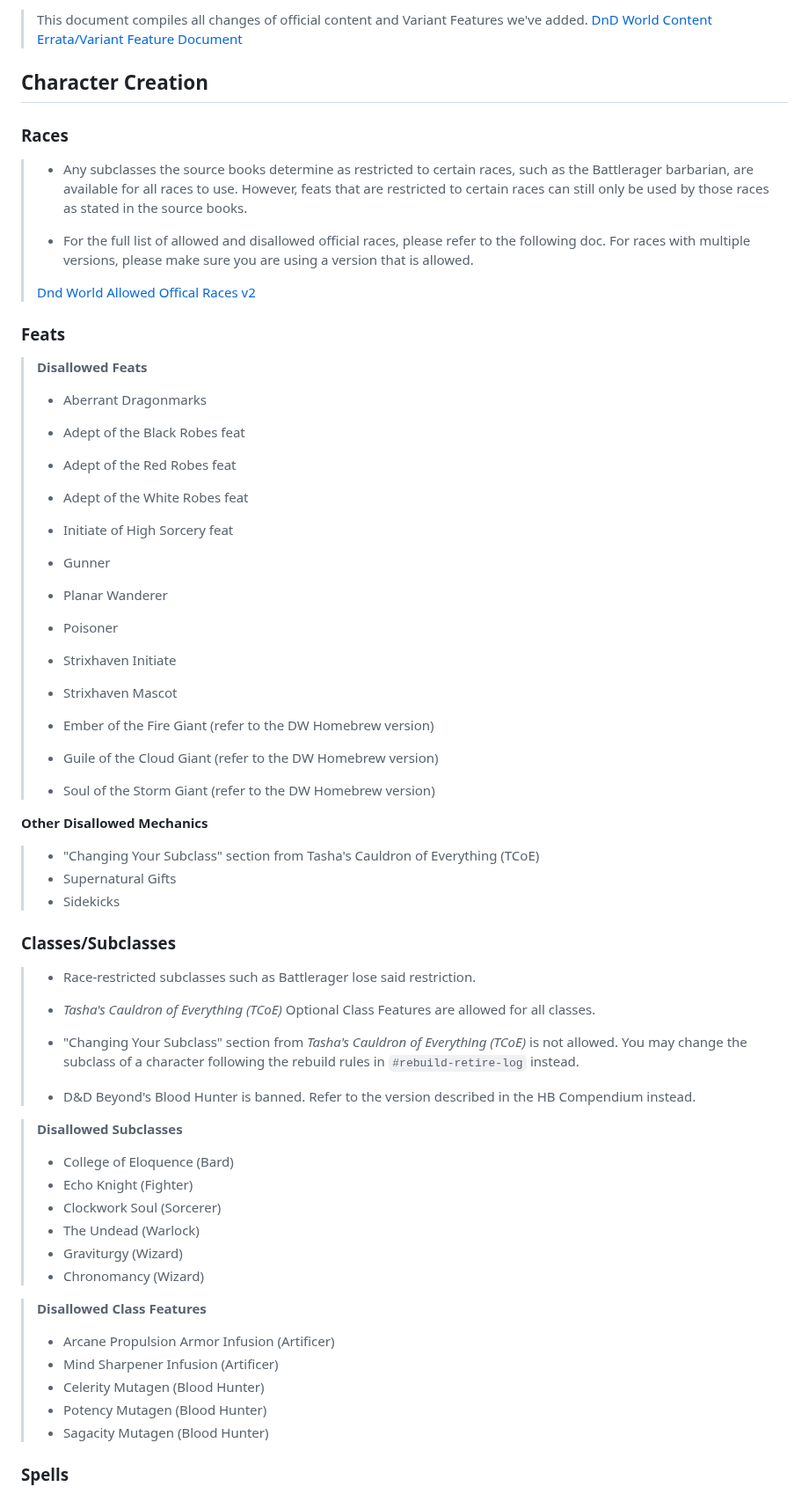
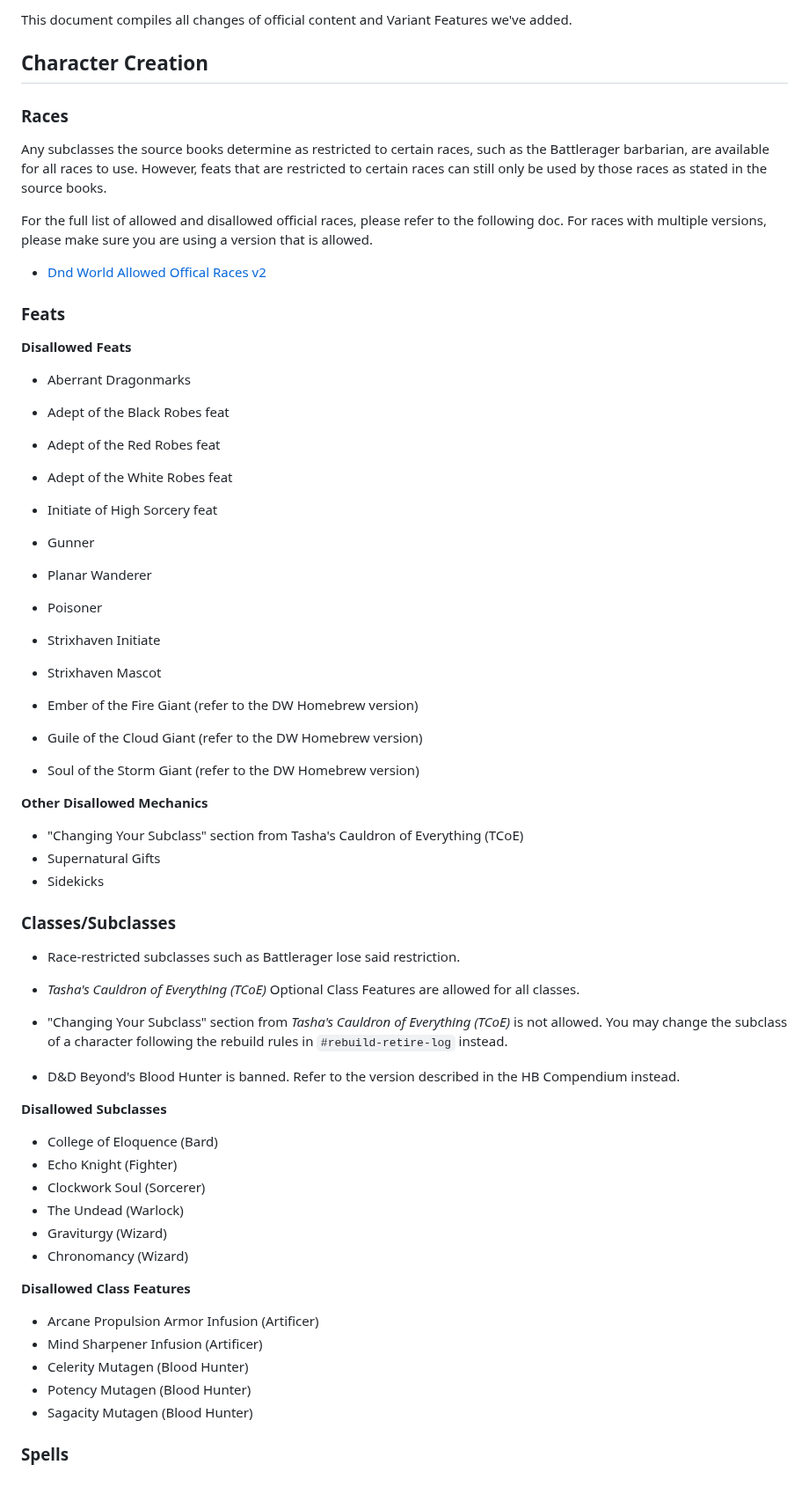
Before and after one commit to dndworld/dndworld.github.io, a Markdown page: Character Building/cc-rules.md, the part around one of its changes. Shown at 88% size. Drawn GitHub-style.

```diff
--- a/Character Building/cc-rules.md
+++ b/Character Building/cc-rules.md
@@ -118,62 +115,59 @@ DiceCloud v2: [https://dicecloud.com/](https://dicecloud.com/)
 
-> This document compiles all changes of official content and Variant Features we've added.
-> [DnD World Content Errata/Variant Feature Document](https://docs.google.com/document/d/1n3h5AUgzscyKRJgFIDQkMuLbnl87oOfj4HUalVySXCo)
+This document compiles all changes of official content and Variant Features we've added.
 
 ## Character Creation
 
 ### Races
 
-> - Any subclasses the source books determine as restricted to certain races, such as the Battlerager barbarian, are available for all races to use. However, feats that are restricted to certain races can still only be used by those races as stated in the source books.
->
-> - For the full list of allowed and disallowed official races, please refer to the following doc. For races with multiple versions, please make sure you are using a version that is allowed.
->
-> [Dnd World Allowed Offical Races v2](https://docs.google.com/spreadsheets/d/17NdHfpGLNMDmOr1dKK4lZJyrYiSAGU9knEPDyamBnVY)
+Any subclasses the source books determine as restricted to certain races, such as the Battlerager barbarian, are available for all races to use. However, feats that are restricted to certain races can still only be used by those races as stated in the source books.
+
+For the full list of allowed and disallowed official races, please refer to the following doc. For races with multiple versions, please make sure you are using a version that is allowed.
+- [Dnd World Allowed Offical Races v2](https://docs.google.com/spreadsheets/d/17NdHfpGLNMDmOr1dKK4lZJyrYiSAGU9knEPDyamBnVY)
 
 ### Feats
 
-> **Disallowed Feats**
-> - Aberrant Dragonmarks
-> - Adept of the Black Robes feat
-> - Adept of the Red Robes feat
-> - Adept of the White Robes feat
-> - Initiate of High Sorcery feat
-> - Gunner
-> - Planar Wanderer
-> - Poisoner
-> - Strixhaven Initiate
-> - Strixhaven Mascot
->
-> - Ember of the Fire Giant (refer to the DW Homebrew version)
-> - Guile of the Cloud Giant (refer to the DW Homebrew version)
-> - Soul of the Storm Giant (refer to the DW Homebrew version)
+**Disallowed Feats**
+- Aberrant Dragonmarks
+- Adept of the Black Robes feat
+- Adept of the Red Robes feat
+- Adept of the White Robes feat
+- Initiate of High Sorcery feat
+- Gunner
+- Planar Wanderer
+- Poisoner
+- Strixhaven Initiate
+- Strixhaven Mascot
+
+- Ember of the Fire Giant (refer to the DW Homebrew version)
+- Guile of the Cloud Giant (refer to the DW Homebrew version)
+- Soul of the Storm Giant (refer to the DW Homebrew version)
 
 **Other Disallowed Mechanics**
-
-> - "Changing Your Subclass" section from Tasha's Cauldron of Everything (TCoE)
-> - Supernatural Gifts
-> - Sidekicks
+- "Changing Your Subclass" section from Tasha's Cauldron of Everything (TCoE)
+- Supernatural Gifts
+- Sidekicks
 
 ### Classes/Subclasses
-> - Race-restricted subclasses such as Battlerager lose said restriction.
-> - *Tasha's Cauldron of Everything (TCoE)* Optional Class Features are allowed for all classes.
-> - "Changing Your Subclass" section from *Tasha's Cauldron of Everything (TCoE)* is not allowed. You may change the subclass of a character following the rebuild rules in `#rebuild-retire-log` instead.
->
-> - D&D Beyond's Blood Hunter is banned. Refer to the version described in the HB Compendium instead.
+- Race-restricted subclasses such as Battlerager lose said restriction.
+- *Tasha's Cauldron of Everything (TCoE)* Optional Class Features are allowed for all classes.
+- "Changing Your Subclass" section from *Tasha's Cauldron of Everything (TCoE)* is not allowed. You may change the subclass of a character following the rebuild rules in `#rebuild-retire-log` instead.
 
-> **Disallowed Subclasses**
-> - College of Eloquence (Bard)
-> - Echo Knight (Fighter)
-> - Clockwork Soul (Sorcerer)
-> - The Undead (Warlock)
-> - Graviturgy (Wizard)
-> - Chronomancy (Wizard)
+- D&D Beyond's Blood Hunter is banned. Refer to the version described in the HB Compendium instead.
 
-> **Disallowed Class Features**
-> - Arcane Propulsion Armor Infusion (Artificer)
-> - Mind Sharpener Infusion (Artificer)
-> - Celerity Mutagen (Blood Hunter)
-> - Potency Mutagen (Blood Hunter)
-> - Sagacity Mutagen (Blood Hunter)
+**Disallowed Subclasses**
+- College of Eloquence (Bard)
+- Echo Knight (Fighter)
+- Clockwork Soul (Sorcerer)
+- The Undead (Warlock)
+- Graviturgy (Wizard)
+- Chronomancy (Wizard)
+
+**Disallowed Class Features**
+- Arcane Propulsion Armor Infusion (Artificer)
+- Mind Sharpener Infusion (Artificer)
+- Celerity Mutagen (Blood Hunter)
+- Potency Mutagen (Blood Hunter)
+- Sagacity Mutagen (Blood Hunter)
 
 ### Spells
 
```
Also changed, not shown: other parts of Character Building/cc-rules.md (+153 -157 lines), Character Building/new-to-dnd.md (+67 -72 lines), Character Building/start-here.md (+25 -22 lines).
